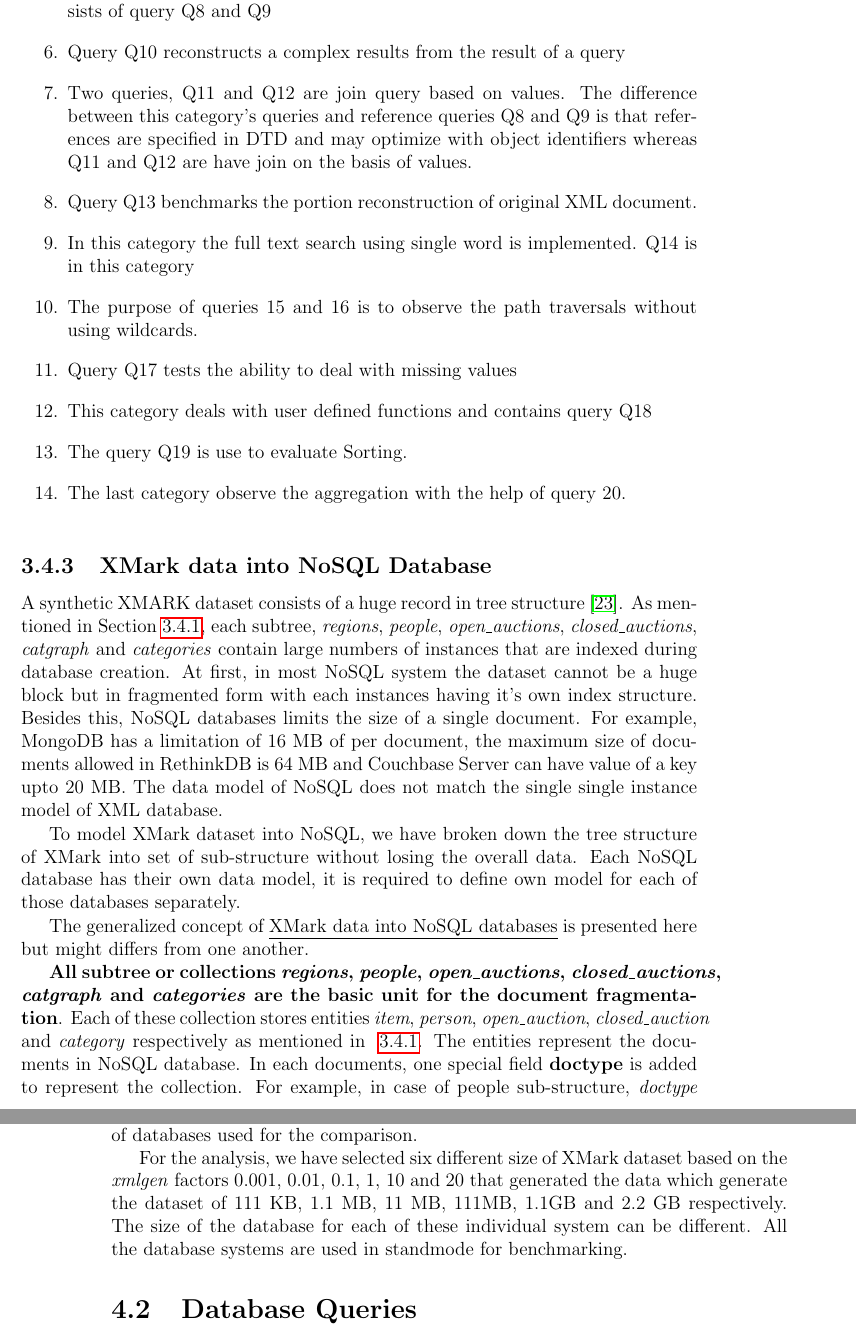
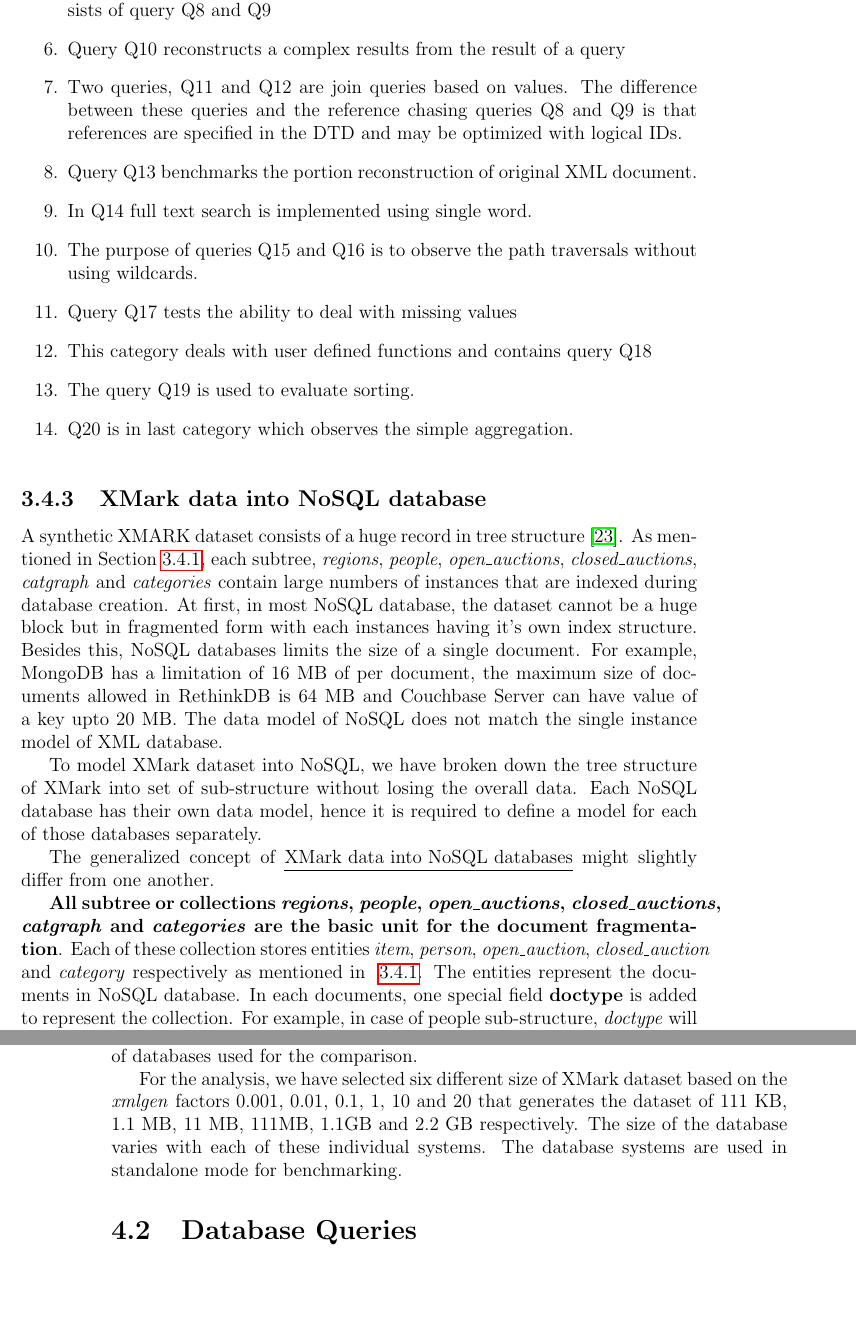
Before and after one commit to PrakashThapa/The-Tex-2, a LaTeX thesis (Tex2/Nosql-Xml-Benchmarking.tex, which reads Tex2/includes/3/semi-structure.tex, Tex2/includes/3/xmark-nosql.tex, Tex2/includes/3/xmark.tex): two parts of pages 26 and 31 of 61, joined at a grey line, cut so that both start at the same text, the shorter picture padded with empty space. Compiled offline with pdfLaTeX.

Commit message:
all data model

```diff
--- a/Tex2/includes/3/semi-structure.tex
+++ b/Tex2/includes/3/semi-structure.tex
@@ -342,7 +342,7 @@ We have defined the several stages to convert XML to JSON documents.
 
 \section{XMark}\label{xmark}
 			\input{includes/3/xmark}
-		\subsection{XMark data into NoSQL Database}\label{xmark-nosql}
+		\subsection{XMark data into NoSQL database}\label{xmark-nosql}
 			\input{includes/3/xmark-nosql}
 			\subsubsection{XMARK in MongoDB}\label{xmark-mongodb}
 				\input{includes/3/xmark-mongodb}
--- a/Tex2/includes/3/xmark-nosql.tex
+++ b/Tex2/includes/3/xmark-nosql.tex
@@ -1,10 +1,10 @@
-A synthetic XMARK dataset consists of a huge record in tree structure~\citep{xmark/VIST}. As mentioned in Section~\ref{xmark-dataset}, each subtree, \textit{regions}, \textit{people}, \textit{open\_auctions}, \textit{closed\_auctions}, \textit{catgraph} and \textit{categories} contain large numbers of instances that are indexed during database creation. At first, in most NoSQL system the dataset cannot be a huge block but in fragmented form with each instances having it's own index structure. Besides this, NoSQL databases limits the size of a single document. For example, MongoDB has a limitation of 16 MB of per document, the maximum size of documents allowed in RethinkDB is 64 MB and Couchbase Server can have value of a key upto 20 MB. The data model of NoSQL does not match the single single instance model of XML database.
+A synthetic XMARK dataset consists of a huge record in tree structure~\citep{xmark/VIST}. As mentioned in Section~\ref{xmark-dataset}, each subtree, \textit{regions}, \textit{people}, \textit{open\_auctions}, \textit{closed\_auctions}, \textit{catgraph} and \textit{categories} contain large numbers of instances that are indexed during database creation. At first, in most NoSQL database, the dataset cannot be a huge block but in fragmented form with each instances having it's own index structure. Besides this, NoSQL databases limits the size of a single document. For example, MongoDB has a limitation of 16 MB of per document, the maximum size of documents allowed in RethinkDB is 64 MB and Couchbase Server can have value of a key upto 20 MB. The data model of NoSQL does not match the single instance model of XML database.
 \par
-To model XMark dataset into NoSQL, we have broken down the tree structure of XMark  into set of sub-structure without losing the overall data. Each NoSQL database has their own data model, it is required to define own model for each of those databases separately.
+To model XMark dataset into NoSQL, we have broken down the tree structure of XMark  into set of sub-structure without losing the overall data. Each NoSQL database has their own data model, hence it is required to define a model for each of those databases separately.
 
-The generalized concept of \underline {XMark data into NoSQL databases} is presented here  but might differs from one another.
+The generalized concept of \underline {XMark data into NoSQL databases} might slightly differ from one another.
 
-\textbf{All subtree or collections \textit{regions}, \textit{people}, \textit{open\_auctions}, \textit{closed\_auctions}, \textit{catgraph} and \textit{categories} are the basic unit for the document fragmentation}. Each of these collection stores entities \textit{item}, \textit{person}, \textit{open\_auction}, \textit{closed\_auction} and \textit{category} respectively as mentioned in ~\ref{xmark-dataset}. The entities represent the documents in NoSQL database. In each documents, one special field \textbf{doctype} is added to represent the collection. For example, in case of people sub-structure, \textit{doctype} will be \textit{people}. This key-value set will be the part of a document as  given in Table~\ref{tbl:xmark-xml-json}(b).Therefore, \textit{doctype} has all-together six distinct values : categories, catgraph, people, open\_auctions and closed\_auctions. There is a exceptional case for \textit{item} entity  that has \textbf{regions} as grandparent and name of different regions like \textit{asia}, \textit{europe}, \textit{australia}, \textit{namerica}, \textit{samerica} etc. as parent.  The \textit{doctype} for \textit{item} document will be \textit{regions} as others and one extra field with key \textit{regions} and values like asia, europe etc. need to be added to represent name of the region in each document. Table~\ref{tbl:xmark-item-type} illustrate the extra attribute added in each of document.
+\textbf{All subtree or collections \textit{regions}, \textit{people}, \textit{open\_auctions}, \textit{closed\_auctions}, \textit{catgraph} and \textit{categories} are the basic unit for the document fragmentation}. Each of these collection stores entities \textit{item}, \textit{person}, \textit{open\_auction}, \textit{closed\_auction} and \textit{category} respectively as mentioned in ~\ref{xmark-dataset}. The entities represent the documents in NoSQL database. In each documents, one special field \textbf{doctype} is added to represent the collection. For example, in case of people sub-structure, \textit{doctype} will be \textit{people}. This key-value set will be the part of a document as  given in Table~\ref{tbl:xmark-xml-json}(b). Therefore, \textit{doctype} has all-together six distinct values : categories, catgraph, people, open\_auctions and closed\_auctions. There is a exceptional case for \textit{item} entity  that has \textbf{regions} as grandparent and name of different regions like \textit{asia}, \textit{europe}, \textit{australia}, \textit{namerica}, \textit{samerica} etc. as parent.  The \textit{doctype} for \textit{item} document will be \textit{regions} as others and one extra field with key \textit{regions} and values like asia, europe etc. need to be added to represent name of the region in each document. Table~\ref{tbl:xmark-item-type} illustrate the extra attribute added in each of document.
 
 \begin{longtable}{c|c}
 	\caption{ Extra attribute of a document in NoSQL}
--- a/Tex2/includes/3/xmark.tex
+++ b/Tex2/includes/3/xmark.tex
@@ -53,21 +53,20 @@ The XMark project contains XQuery queries that focuses on the various aspect of
 
 \item Query Q10 reconstructs a complex results from the result of a query
 
-\item Two queries, Q11 and Q12 are join query based on values.  The difference between this category's queries and reference queries Q8 and Q9 is that references are specified in DTD and may optimize with object identifiers whereas Q11 and Q12 are have join on the basis of values.
+\item Two queries, Q11 and Q12 are join queries based on values.  The difference between these queries and the reference chasing queries Q8 and Q9 is that references are specified in the DTD and may be optimized with logical IDs.
 
 \item Query Q13  benchmarks the portion reconstruction of original XML document.
+\item In Q14 full text search is implemented using single word.
 
-\item In this category the full text search  using single word is implemented. Q14 is in this category
-
-\item The purpose of queries 15 and 16 is to observe the path traversals without using wildcards.
+\item The purpose of queries Q15 and Q16 is to observe the path traversals without using wildcards.
 
 \item Query Q17 tests the ability to deal with missing values
 
 \item This category deals with user defined functions and contains query Q18
 
-\item The query Q19 is use to evaluate Sorting.
+\item The query Q19 is used to evaluate sorting.
 
-\item The last category observe the aggregation with the help of query 20.
+\item Q20 is in last category which observes the  simple aggregation.
 
 \end{enumerate}
 
--- a/Tex2/includes/4/configuration.tex
+++ b/Tex2/includes/4/configuration.tex
@@ -18,4 +18,4 @@ Table~\ref{benchmark-configuration-table} describes hardware and software inform
 \end{table}
 There are certain queries that are dependent on drivers. Those queries are tested through the client-server architecture for all databases. MongoDB, Couchbase and RethinDB natively support Node.js and JavaScript, therefore, these queries are examined through Nodejs version  v0.12.2. For BaseX, the client-server architecture is used with Java 1.7.0. Basex 8.1, MongoDB 2.6.9, Couchbase 3.0 and RethinkDB 2.0 are the versions of databases used for the comparison.
 \par
-For the analysis, we have selected six different size of XMark dataset based on the \textit{xmlgen} factors 0.001, 0.01, 0.1, 1, 10 and 20 that generated the data which generate the dataset of 111 KB, 1.1 MB, 11 MB, 111MB, 1.1GB and 2.2 GB respectively. The size of the database for each of these individual system can be different.  All the database systems are used in standmode for benchmarking.
+For the analysis, we have selected six different size of XMark dataset based on the \textit{xmlgen} factors 0.001, 0.01, 0.1, 1, 10 and 20 that generates the dataset of 111 KB, 1.1 MB, 11 MB, 111MB, 1.1GB and 2.2 GB respectively. The size of the database varies with each of these individual systems.  The database systems are used in standalone mode for benchmarking.
```
Also changed, not shown: Tex2/includes/3/xmark-couchbase.tex (+1 -2 lines), Tex2/includes/3/xmark-mongodb.tex (+1 -2 lines), Tex2/includes/3/xmark-rethinkdb.tex (+1 -1 lines), Tex2/includes/3/semi-structure.tex (10 more changed lines), Tex2/includes/3/xmark.tex (6 more changed lines).
